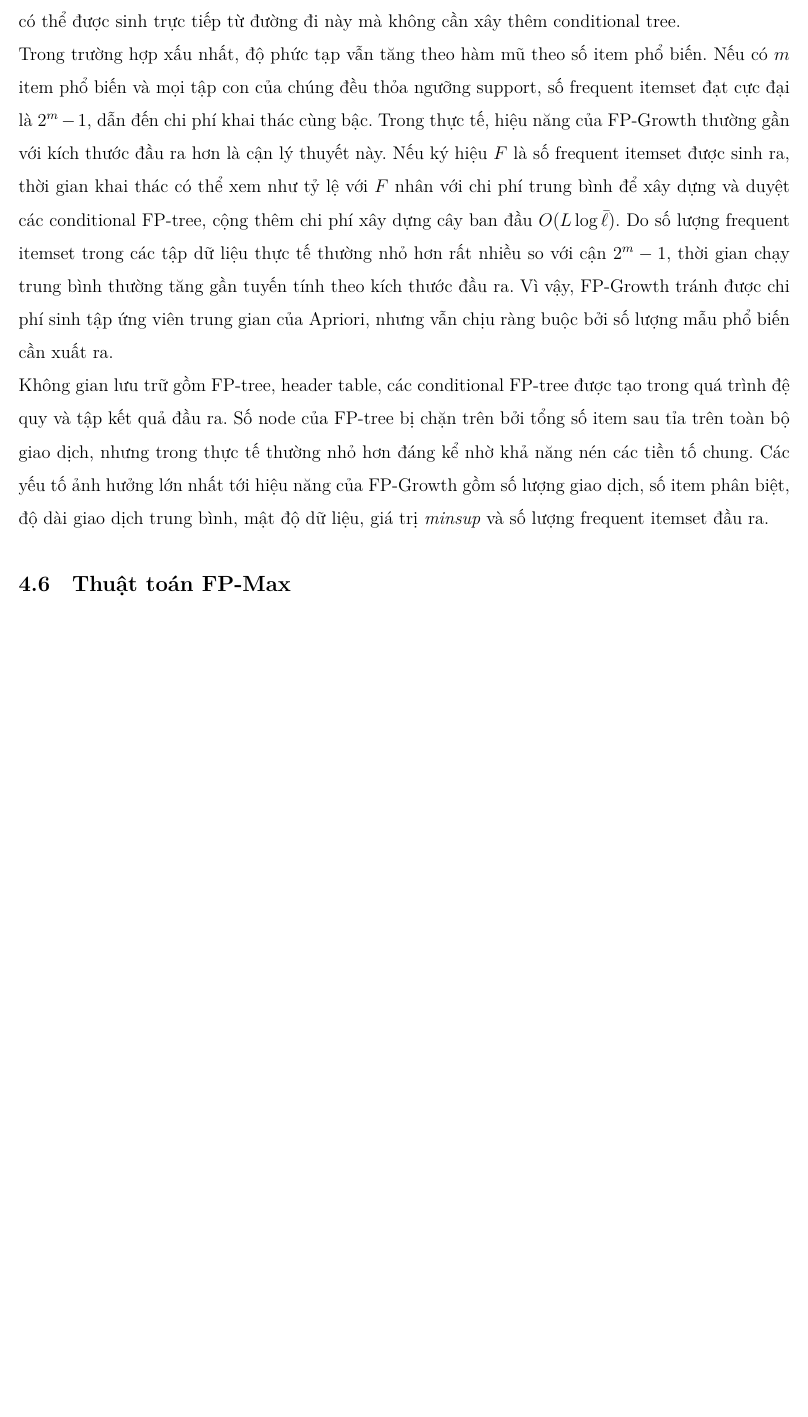
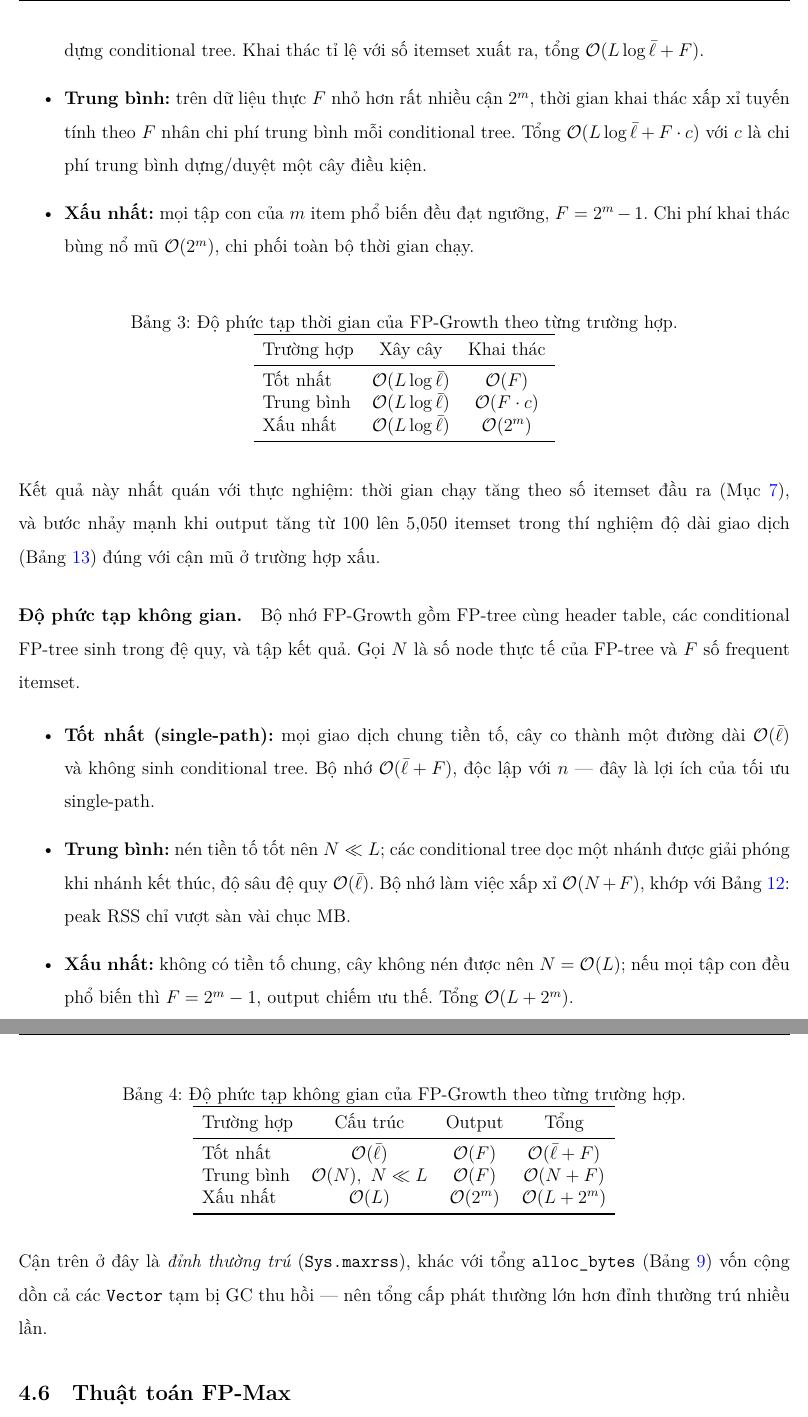
Before and after one commit to p1neapplechoco/dma-lab2, a LaTeX document (report/main.tex, which reads report/content/01_theory.tex): part of page 13 of 42 before the commit and two parts of pages 13 and 14 of 43 after it, the two joined at a grey line, cut at the place of the change, the shorter picture padded with empty space. Compiled offline with XeLaTeX.

Commit message:
report: add complexity analysis

```diff
--- a/report/content/01_theory.tex
+++ b/report/content/01_theory.tex
@@ -95,13 +95,57 @@ Cây trên nén năm giao dịch thành sáu node item. Hai giao dịch $[2,3,5,
 
 \subsection{Phân tích độ phức tạp}
 
-Trong bước xây dựng cây, thuật toán cần một lần quét cơ sở dữ liệu để đếm support và một lần quét để chèn các giao dịch đã được tỉa vào FP-tree. Nếu $L$ là tổng số item còn lại trên toàn bộ giao dịch sau khi loại bỏ các item không phổ biến, chi phí xây dựng cây xấp xỉ $O(L \log \bar{\ell})$ khi mỗi giao dịch phải được sắp xếp lại, với $\bar{\ell}$ là độ dài giao dịch trung bình sau tỉa. Khi sử dụng một thứ tự cố định theo support toàn cục, chi phí này có thể giảm do chỉ cần so sánh các mã số nguyên.
+\paragraph{Độ phức tạp thời gian.}
+Chi phí gồm hai giai đoạn: xây FP-tree và khai thác đệ quy. Giai đoạn xây cây cần hai lần quét CSDL --- một để đếm support, một để chèn giao dịch đã sắp --- với chi phí $\mathcal{O}(L\log\bar{\ell})$ do mỗi giao dịch phải sắp lại theo support ($\bar{\ell}$ là độ dài giao dịch trung bình sau tỉa). Giai đoạn khai thác phụ thuộc số frequent itemset $F$ và chi phí dựng, duyệt các conditional FP-tree.
 
-Chi phí khai thác phụ thuộc chủ yếu vào số lượng frequent itemset và cấu trúc của các conditional FP-tree. Trường hợp thuận lợi xảy ra khi \textit{minsup} cao hoặc dữ liệu có mức độ giao nhau thấp, khiến các conditional pattern base nhỏ và nhiều nhánh đệ quy nhanh chóng kết thúc. Một trường hợp đặc biệt thuận lợi là khi FP-tree chỉ gồm một đường đi (\textit{single-path}), vì toàn bộ frequent itemset có thể được sinh trực tiếp từ đường đi này mà không cần xây thêm conditional tree.
+\begin{itemize}
+  \item \textbf{Tốt nhất (single-path):} cây co thành một đường, mọi tổ hợp con sinh trực tiếp không cần dựng conditional tree. Khai thác tỉ lệ với số itemset xuất ra, tổng $\mathcal{O}(L\log\bar{\ell} + F)$.
+  \item \textbf{Trung bình:} trên dữ liệu thực $F$ nhỏ hơn rất nhiều cận $2^m$, thời gian khai thác xấp xỉ tuyến tính theo $F$ nhân chi phí trung bình mỗi conditional tree. Tổng $\mathcal{O}(L\log\bar{\ell} + F\cdot c)$ với $c$ là chi phí trung bình dựng/duyệt một cây điều kiện.
+  \item \textbf{Xấu nhất:} mọi tập con của $m$ item phổ biến đều đạt ngưỡng, $F = 2^m - 1$. Chi phí khai thác bùng nổ mũ $\mathcal{O}(2^m)$, chi phối toàn bộ thời gian chạy.
+\end{itemize}
 
-Trong trường hợp xấu nhất, độ phức tạp vẫn tăng theo hàm mũ theo số item phổ biến. Nếu có $m$ item phổ biến và mọi tập con của chúng đều thỏa ngưỡng support, số frequent itemset đạt cực đại là $2^m-1$, dẫn đến chi phí khai thác cùng bậc. Trong thực tế, hiệu năng của FP-Growth thường gần với kích thước đầu ra hơn là cận lý thuyết này. Nếu ký hiệu $F$ là số frequent itemset được sinh ra, thời gian khai thác có thể xem như tỷ lệ với $F$ nhân với chi phí trung bình để xây dựng và duyệt các conditional FP-tree, cộng thêm chi phí xây dựng cây ban đầu $O(L \log \bar{\ell})$. Do số lượng frequent itemset trong các tập dữ liệu thực tế thường nhỏ hơn rất nhiều so với cận $2^m-1$, thời gian chạy trung bình thường tăng gần tuyến tính theo kích thước đầu ra. Vì vậy, FP-Growth tránh được chi phí sinh tập ứng viên trung gian của Apriori, nhưng vẫn chịu ràng buộc bởi số lượng mẫu phổ biến cần xuất ra.
+\begin{table}[H]
+  \centering
+  \caption{Độ phức tạp thời gian của FP-Growth theo từng trường hợp.}
+  \label{tab:time-complexity}
+  \begin{tabular}{lcc}
+    \toprule
+    Trường hợp & Xây cây & Khai thác \\
+    \midrule
+    Tốt nhất    & $\mathcal{O}(L\log\bar{\ell})$ & $\mathcal{O}(F)$ \\
+    Trung bình  & $\mathcal{O}(L\log\bar{\ell})$ & $\mathcal{O}(F\cdot c)$ \\
+    Xấu nhất    & $\mathcal{O}(L\log\bar{\ell})$ & $\mathcal{O}(2^m)$ \\
+    \bottomrule
+  \end{tabular}
+\end{table}
 
-Không gian lưu trữ gồm FP-tree, header table, các conditional FP-tree được tạo trong quá trình đệ quy và tập kết quả đầu ra. Số node của FP-tree bị chặn trên bởi tổng số item sau tỉa trên toàn bộ giao dịch, nhưng trong thực tế thường nhỏ hơn đáng kể nhờ khả năng nén các tiền tố chung. Các yếu tố ảnh hưởng lớn nhất tới hiệu năng của FP-Growth gồm số lượng giao dịch, số item phân biệt, độ dài giao dịch trung bình, mật độ dữ liệu, giá trị \textit{minsup} và số lượng frequent itemset đầu ra.
+Kết quả này nhất quán với thực nghiệm: thời gian chạy tăng theo số itemset đầu ra (Mục~\ref{sec:evaluation}), và bước nhảy mạnh khi output tăng từ 100 lên 5{,}050 itemset trong thí nghiệm độ dài giao dịch (Bảng~\ref{tab:txnlen}) đúng với cận mũ ở trường hợp xấu.
+
+\paragraph{Độ phức tạp không gian.}
+Bộ nhớ FP-Growth gồm FP-tree cùng header table, các conditional FP-tree sinh trong đệ quy, và tập kết quả. Gọi $N$ là số node thực tế của FP-tree và $F$ số frequent itemset.
+
+\begin{itemize}
+  \item \textbf{Tốt nhất (single-path):} mọi giao dịch chung tiền tố, cây co thành một đường dài $\mathcal{O}(\bar{\ell})$ và không sinh conditional tree. Bộ nhớ $\mathcal{O}(\bar{\ell} + F)$, độc lập với $n$ --- đây là lợi ích của tối ưu single-path.
+  \item \textbf{Trung bình:} nén tiền tố tốt nên $N \ll L$; các conditional tree dọc một nhánh được giải phóng khi nhánh kết thúc, độ sâu đệ quy $\mathcal{O}(\bar{\ell})$. Bộ nhớ làm việc xấp xỉ $\mathcal{O}(N + F)$, khớp với Bảng~\ref{tab:peak-rss}: peak RSS chỉ vượt sàn vài chục MB.
+  \item \textbf{Xấu nhất:} không có tiền tố chung, cây không nén được nên $N = \mathcal{O}(L)$; nếu mọi tập con đều phổ biến thì $F = 2^m - 1$, output chiếm ưu thế. Tổng $\mathcal{O}(L + 2^m)$.
+\end{itemize}
+
+\begin{table}[H]
+  \centering
+  \caption{Độ phức tạp không gian của FP-Growth theo từng trường hợp.}
+  \label{tab:space-complexity}
+  \begin{tabular}{lccc}
+    \toprule
+    Trường hợp & Cấu trúc & Output & Tổng \\
+    \midrule
+    Tốt nhất    & $\mathcal{O}(\bar{\ell})$       & $\mathcal{O}(F)$    & $\mathcal{O}(\bar{\ell} + F)$ \\
+    Trung bình  & $\mathcal{O}(N),\ N \ll L$      & $\mathcal{O}(F)$    & $\mathcal{O}(N + F)$ \\
+    Xấu nhất    & $\mathcal{O}(L)$                & $\mathcal{O}(2^m)$  & $\mathcal{O}(L + 2^m)$ \\
+    \bottomrule
+  \end{tabular}
+\end{table}
+
+Cận trên ở đây là \emph{đỉnh thường trú} (\texttt{Sys.maxrss}), khác với tổng \texttt{alloc\_bytes} (Bảng~\ref{tab:perf-alloc}) vốn cộng dồn cả các \texttt{Vector} tạm bị GC thu hồi --- nên tổng cấp phát thường lớn hơn đỉnh thường trú nhiều lần.
 
 \subsection{Thuật toán FP-Max}
 
```
Also changed, not shown: report/appendix/appendix.tex (+3 -3 lines), docs/Report.pdf.
